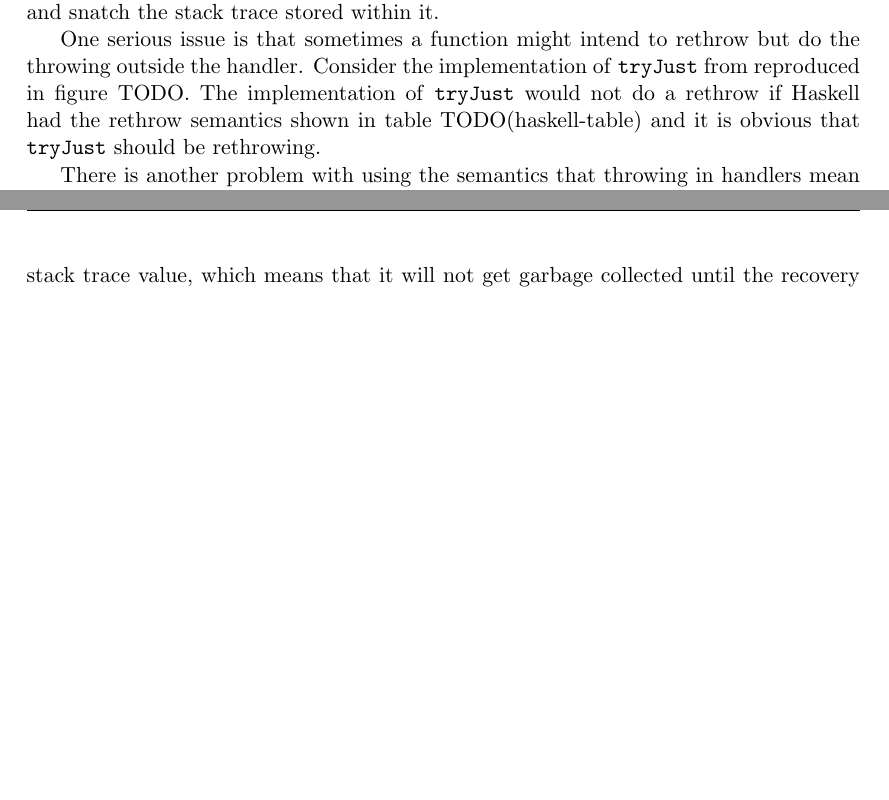
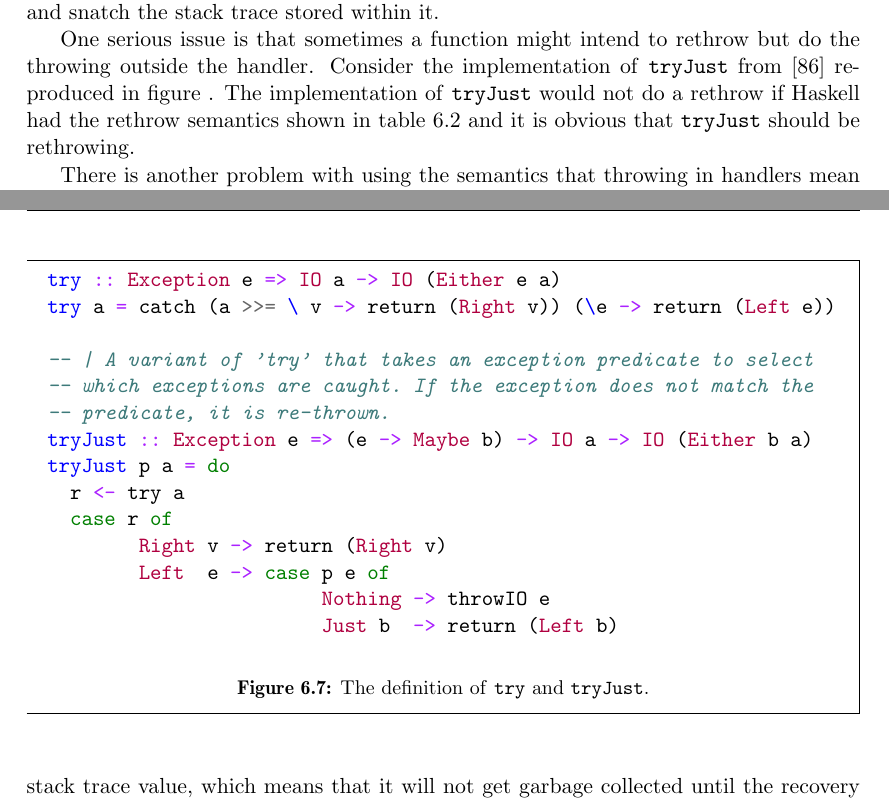
Before and after one commit to Tarrasch/exjobb, a LaTeX thesis (report/main.tex, which reads report/include/haskell-interface.tex): two parts of pages 48 and 49 of 55, joined at a grey line, cut so that both start at the same text, the shorter picture padded with empty space. Compiled offline with pdfLaTeX.

Commit message:
Add tryJust definition

```diff
--- a/report/include/haskell-interface.tex
+++ b/report/include/haskell-interface.tex
@@ -681,13 +681,36 @@ the stack trace to the throw function, because the handler-search in
 it can look for the recovery frame and snatch the stack trace stored
 within it.
 
-One serious issue is that sometimes a function might intend to rethrow but
-do the throwing outside the handler. Consider the
-implementation of \texttt{tryJust} from
-% TODO(http://hackage.haskell.org/package/base-4.6.0.1/docs/src/Control-Exception-Base.html#tryJust)
-reproduced in figure TODO. The implementation of \texttt{tryJust} would
-not do a rethrow if Haskell had the rethrow semantics shown in table
-TODO(haskell-table) and it is obvious that \texttt{tryJust} should be rethrowing.
+One serious issue is that sometimes a function might intend to rethrow
+but do the throwing outside the handler. Consider the implementation of
+\texttt{tryJust} from \cite{hackage_base_control_exception_base_tryJust}
+reproduced in figure . The implementation of \texttt{tryJust} would
+not do a rethrow if Haskell had the rethrow semantics shown in
+table \ref{tab:haskell_throw_semantics} and it is obvious that
+\texttt{tryJust} should be rethrowing.
+
+\begin{figure}
+\begin{mdframed}
+  \begin{minted}[gobble=4]{haskell}
+    try :: Exception e => IO a -> IO (Either e a)
+    try a = catch (a >>= \ v -> return (Right v)) (\e -> return (Left e))
+
+    -- | A variant of 'try' that takes an exception predicate to select
+    -- which exceptions are caught. If the exception does not match the
+    -- predicate, it is re-thrown.
+    tryJust :: Exception e => (e -> Maybe b) -> IO a -> IO (Either b a)
+    tryJust p a = do
+      r <- try a
+      case r of
+            Right v -> return (Right v)
+            Left  e -> case p e of
+                            Nothing -> throwIO e
+                            Just b  -> return (Left b)
+  \end{minted}
+  \caption{The definition of \texttt{try} and \texttt{tryJust}.}
+  \label{fig:catch_and_throw}
+\end{mdframed}
+\end{figure}
 
 There is another problem with using the semantics that throwing in
 handlers mean rethrowing. Imagine a long-running handler, the handler
```
Also changed, not shown: report/references.bib (+9 -0 lines).
